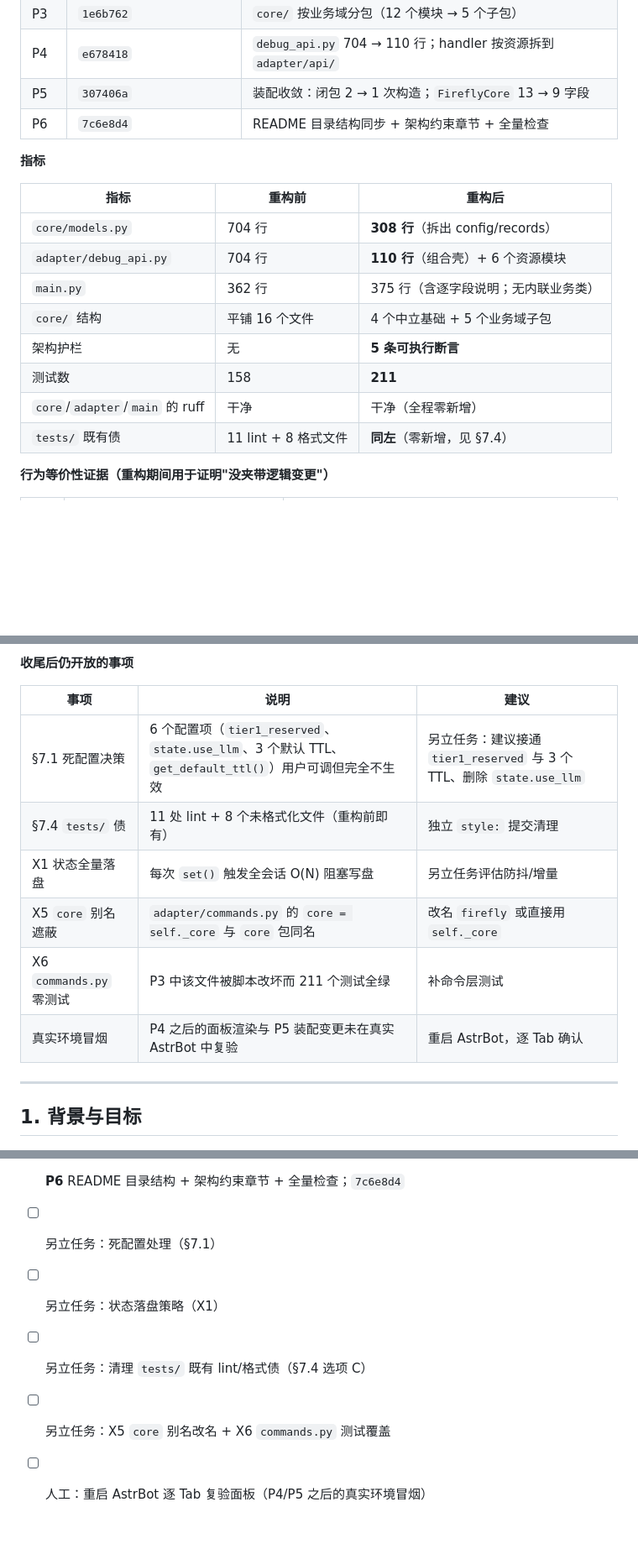
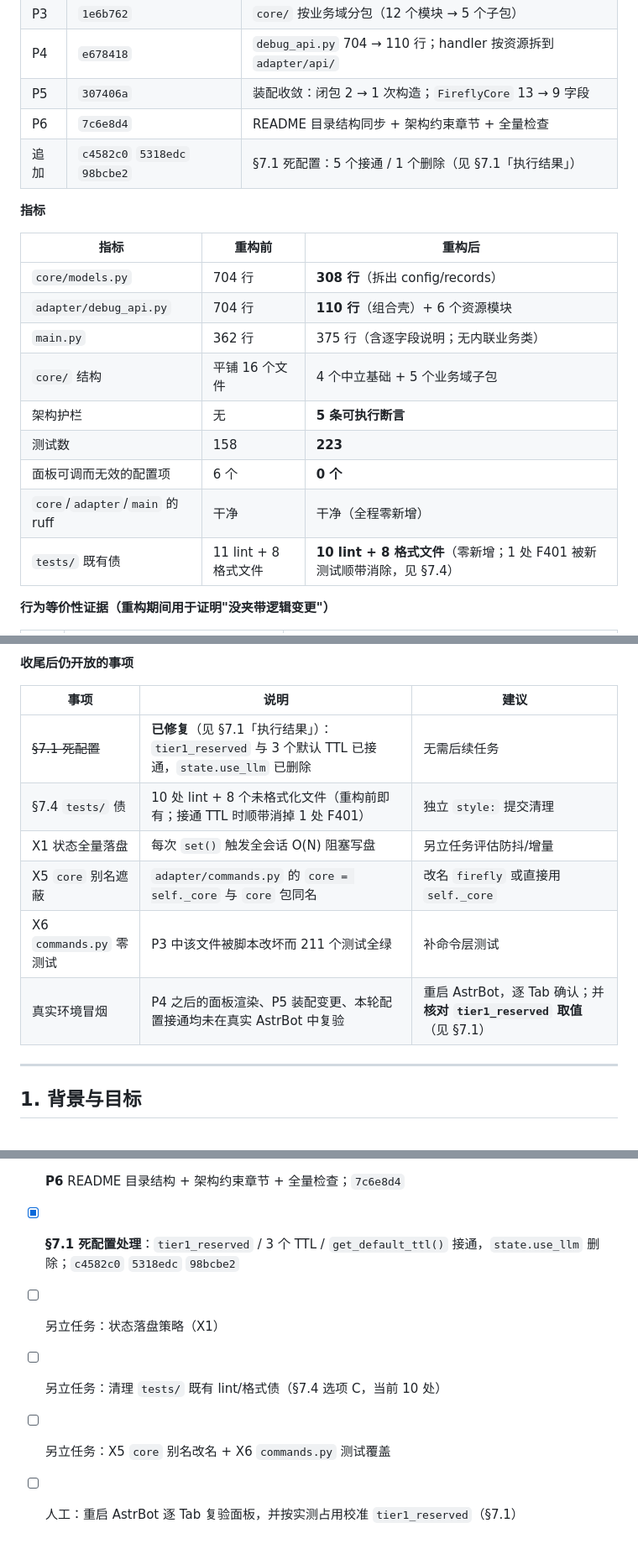
Before and after one commit to Edge-FF/astrbot_plugin_Firefly, a Markdown page: PLAN_arch_refactor.md, 3 parts joined by grey strips. Shown at 84% size. GitHub-like rendering; blank space fills up the shorter version.

```diff
--- a/PLAN_arch_refactor.md
+++ b/PLAN_arch_refactor.md
@@ -17,6 +17,7 @@
 | P4 | `e678418` | `debug_api.py` 704 → 110 行；handler 按资源拆到 `adapter/api/` |
 | P5 | `307406a` | 装配收敛：闭包 2 → 1 次构造；`FireflyCore` 13 → 9 字段 |
 | P6 | `7c6e8d4` | README 目录结构同步 + 架构约束章节 + 全量检查 |
+| 追加 | `c4582c0` `5318edc` `98bcbe2` | §7.1 死配置：5 个接通 / 1 个删除（见 §7.1「执行结果」） |
 
 **指标**
 
@@ -27,9 +28,10 @@
 | `main.py` | 362 行 | 375 行（含逐字段说明；无内联业务类） |
 | `core/` 结构 | 平铺 16 个文件 | 4 个中立基础 + 5 个业务域子包 |
 | 架构护栏 | 无 | **5 条可执行断言** |
-| 测试数 | 158 | **211** |
+| 测试数 | 158 | **223** |
+| 面板可调而无效的配置项 | 6 个 | **0 个** |
 | `core`/`adapter`/`main` 的 ruff | 干净 | 干净（全程零新增） |
-| `tests/` 既有债 | 11 lint + 8 格式文件 | **同左**（零新增，见 §7.4） |
+| `tests/` 既有债 | 11 lint + 8 格式文件 | **10 lint + 8 格式文件**（零新增；1 处 F401 被新测试顺带消除，见 §7.4） |
 
 **行为等价性证据（重构期间用于证明"没夹带逻辑变更"）**
 
@@ -45,12 +47,12 @@
 
 | 事项 | 说明 | 建议 |
 |---|---|---|
-| §7.1 死配置决策 | 6 个配置项（`tier1_reserved`、`state.use_llm`、3 个默认 TTL、`get_default_ttl()`）用户可调但完全不生效 | 另立任务：建议接通 `tier1_reserved` 与 3 个 TTL、删除 `state.use_llm` |
-| §7.4 `tests/` 债 | 11 处 lint + 8 个未格式化文件（重构前即有） | 独立 `style:` 提交清理 |
+| ~~§7.1 死配置~~ | **已修复**（见 §7.1「执行结果」）：`tier1_reserved` 与 3 个默认 TTL 已接通，`state.use_llm` 已删除 | 无需后续任务 |
+| §7.4 `tests/` 债 | 10 处 lint + 8 个未格式化文件（重构前即有；接通 TTL 时顺带消掉 1 处 F401） | 独立 `style:` 提交清理 |
 | X1 状态全量落盘 | 每次 `set()` 触发全会话 O(N) 阻塞写盘 | 另立任务评估防抖/增量 |
 | X5 `core` 别名遮蔽 | `adapter/commands.py` 的 `core = self._core` 与 `core` 包同名 | 改名 `firefly` 或直接用 `self._core` |
 | X6 `commands.py` 零测试 | P3 中该文件被脚本改坏而 211 个测试全绿 | 补命令层测试 |
-| 真实环境冒烟 | P4 之后的面板渲染与 P5 装配变更未在真实 AstrBot 中复验 | 重启 AstrBot，逐 Tab 确认 |
+| 真实环境冒烟 | P4 之后的面板渲染、P5 装配变更、本轮配置接通均未在真实 AstrBot 中复验 | 重启 AstrBot，逐 Tab 确认；并**核对 `tier1_reserved` 取值**（见 §7.1） |
 
 ---
 
@@ -1095,8 +1138,8 @@ tier 统计（`initialize:189-196`）保持内联——一次性日志格式化
 - [x] **P5** 装配收敛；`307406a`
 - [x] **P5 冒烟** —— 211 测试 + 护栏 5 条（含新增规则 5）+ `main.py` 分支审计；真实 AstrBot 启动待人工确认
 - [x] **P6** README 目录结构 + 架构约束章节 + 全量检查；`7c6e8d4`
-- [ ] 另立任务：死配置处理（§7.1）
+- [x] **§7.1 死配置处理**：`tier1_reserved` / 3 个 TTL / `get_default_ttl()` 接通，`state.use_llm` 删除；`c4582c0` `5318edc` `98bcbe2`
 - [ ] 另立任务：状态落盘策略（X1）
-- [ ] 另立任务：清理 `tests/` 既有 lint/格式债（§7.4 选项 C）
+- [ ] 另立任务：清理 `tests/` 既有 lint/格式债（§7.4 选项 C，当前 10 处）
 - [ ] 另立任务：X5 `core` 别名改名 + X6 `commands.py` 测试覆盖
-- [ ] 人工：重启 AstrBot 逐 Tab 复验面板（P4/P5 之后的真实环境冒烟）
+- [ ] 人工：重启 AstrBot 逐 Tab 复验面板，并按实测占用校准 `tier1_reserved`（§7.1）
```
Also changed, not shown: other parts of PLAN_arch_refactor.md (+43 -2 lines).
